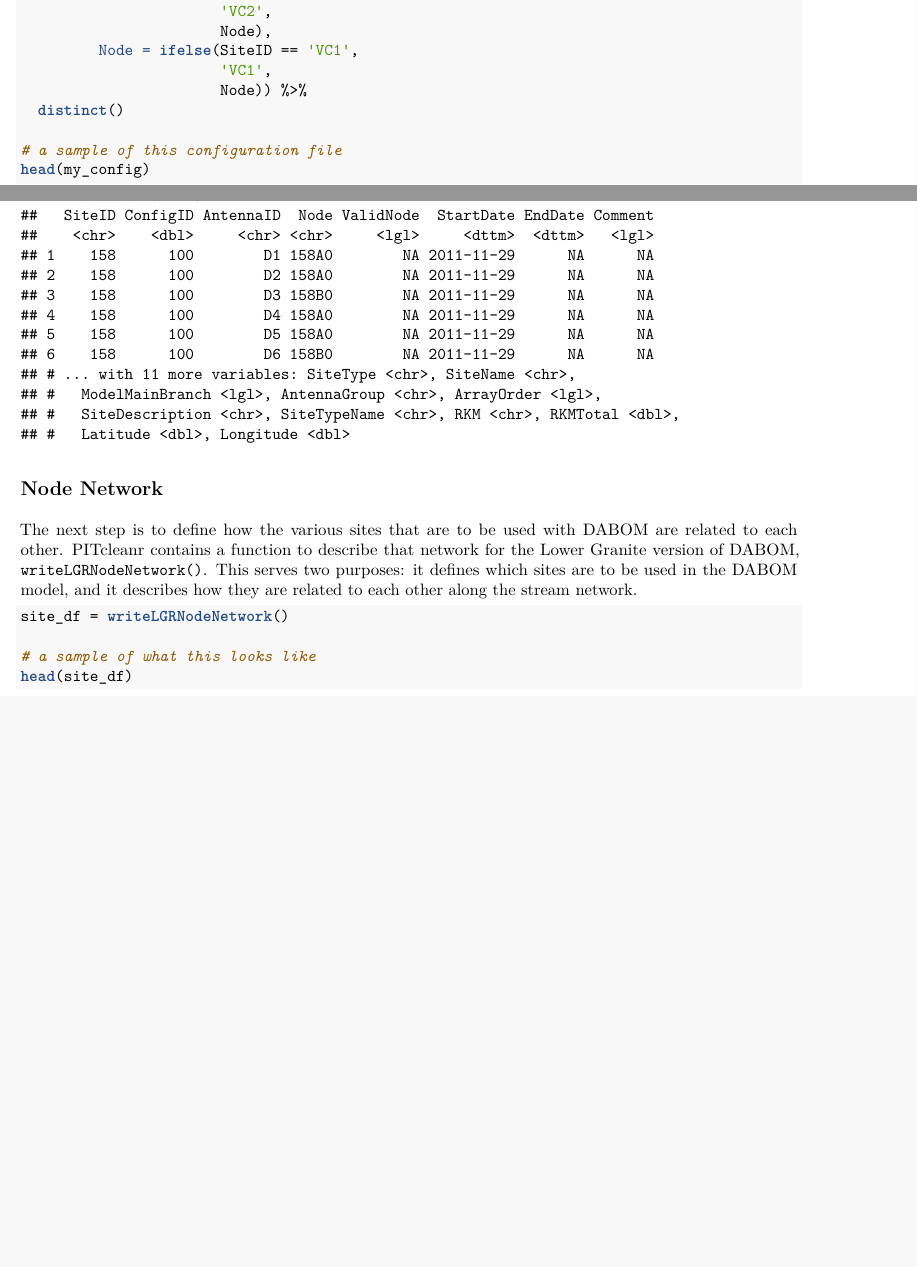
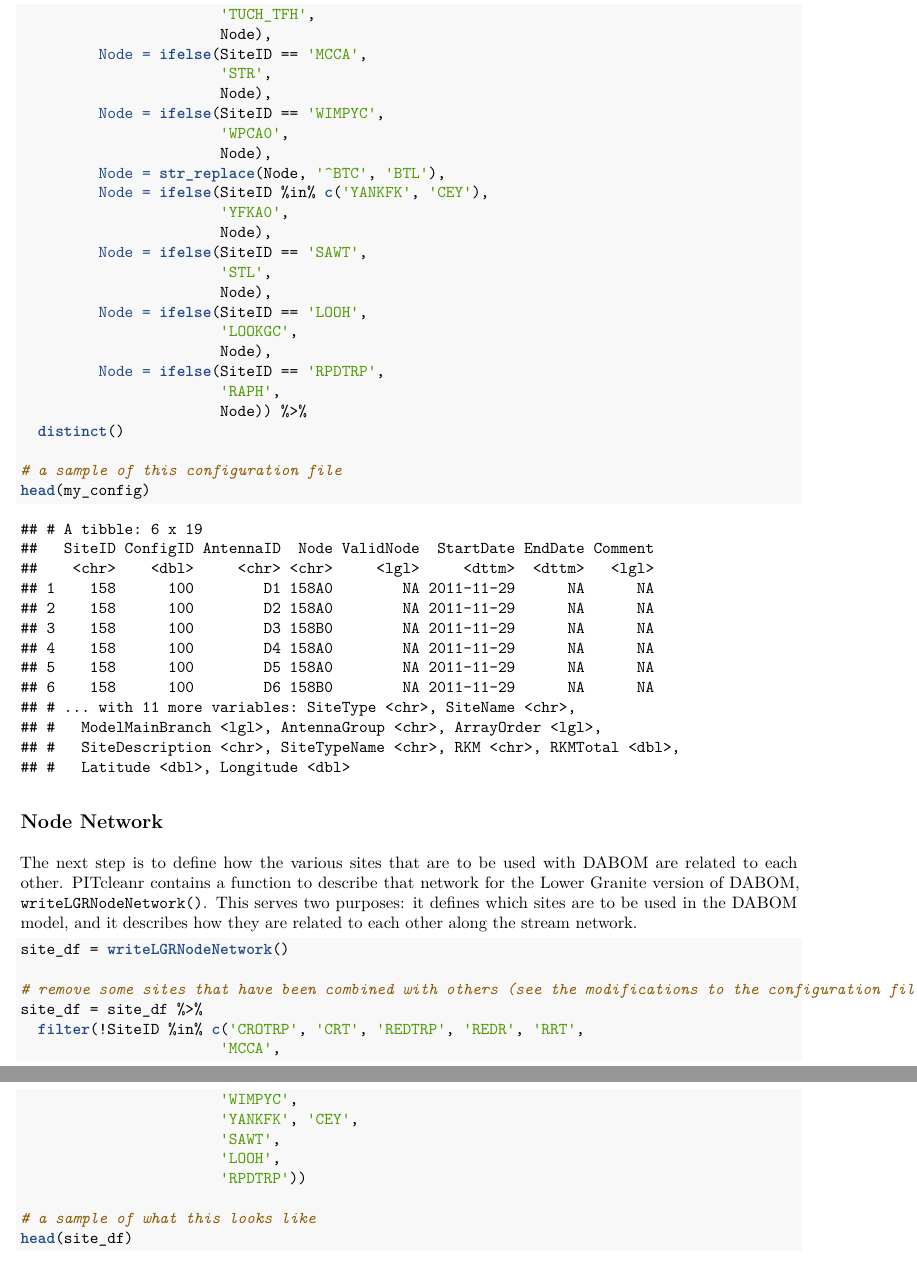
Before and after one commit to KevinSee/PITcleanr, an R Markdown document (vignettes/PITcleanr-vignette.Rmd): two parts of pages 2 and 3 of 8 before the commit and two parts of pages 3 and 4 of 9 after it, joined at a grey line, cut at the place of the change, the shorter picture padded with empty space. The pictures show the output file vignettes/PITcleanr-vignette.pdf that the author committed with the source.

Commit message:
updated the vignette

````diff
--- a/vignettes/PITcleanr-vignette.Rmd
+++ b/vignettes/PITcleanr-vignette.Rmd
@@ -76,4 +75,3 @@ my_config = my_config %>%
-                       'VC2',
+  mutate(Node = ifelse(SiteID %in% c('VC2', 'VC1', 'LTR', 'MTR', 'UTR'),
+                       SiteID,
                        Node),
-         Node = ifelse(SiteID == 'VC1',
-                       'VC1',
@@ -80,3 +86,23 @@ my_config = my_config %>%
+                       'TUCH_TFH',
+                       Node),
+         Node = ifelse(SiteID == 'MCCA',
+                       'STR',
+                       Node),
+         Node = ifelse(SiteID == 'WIMPYC',
+                       'WPCA0',
+                       Node),
+         Node = str_replace(Node, '^BTC', 'BTL'),
+         Node = ifelse(SiteID %in% c('YANKFK', 'CEY'),
+                       'YFKA0',
+                       Node),
+         Node = ifelse(SiteID == 'SAWT',
+                       'STL',
+                       Node),
+         Node = ifelse(SiteID == 'LOOH',
+                       'LOOKGC',
+                       Node),
+         Node = ifelse(SiteID == 'RPDTRP',
+                       'RAPH',
                        Node)) %>%
   distinct()
 
@@ -90,6 +116,16 @@ The next step is to define how the various sites that are to be used with DABOM
 
 ```{r}
 site_df = writeLGRNodeNetwork()
+
+# remove some sites that have been combined with others (see the modifications to the configuration file)
+site_df = site_df %>%
+  filter(!SiteID %in% c('CROTRP', 'CRT', 'REDTRP', 'REDR', 'RRT',
+                       'MCCA',
+                       'WIMPYC',
+                       'YANKFK', 'CEY',
+                       'SAWT',
+                       'LOOH',
+                       'RPDTRP'))
 
 # a sample of what this looks like
 head(site_df)
````
Also changed, not shown: vignettes/PITcleanr-vignette.pdf, vignettes/PITcleanr-vignette.Rmd (26 more changed lines).
